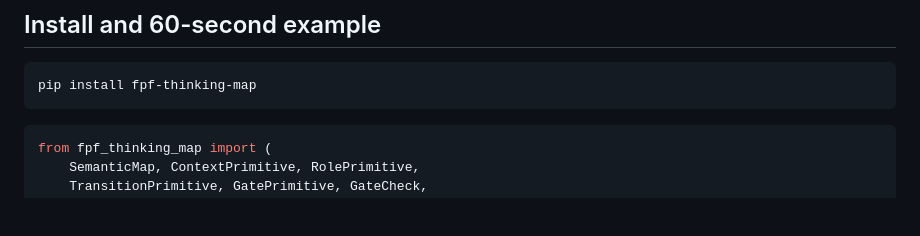
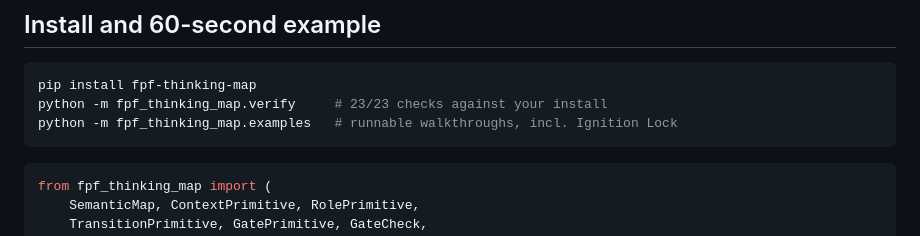
Before and after one commit to igareosh/fpf-agentic-thinking-map, a Markdown page: README.md, the part around one of its changes. Drawn GitHub-style; blank space fills up the shorter version.

Commit message:
docs: add downloads badge + verify/examples to top-of-README quick start
pepy.tech badge for the >1k-downloads milestone (dynamic, updates on its
own rather than going stale like a static number would). Also surface
verify + examples right next to pip install so the first 60 seconds
prove the install works, not just that pip succeeded.

````diff
--- a/README.md
+++ b/README.md
@@ -22,6 +23,8 @@ evidence is missing, and when human authorization is required.
 
 ```bash
 pip install fpf-thinking-map
+python -m fpf_thinking_map.verify     # 23/23 checks against your install
+python -m fpf_thinking_map.examples   # runnable walkthroughs, incl. Ignition Lock
 ```
 
 ```python
````
Also changed, not shown: other parts of README.md (+1 -0 lines).
